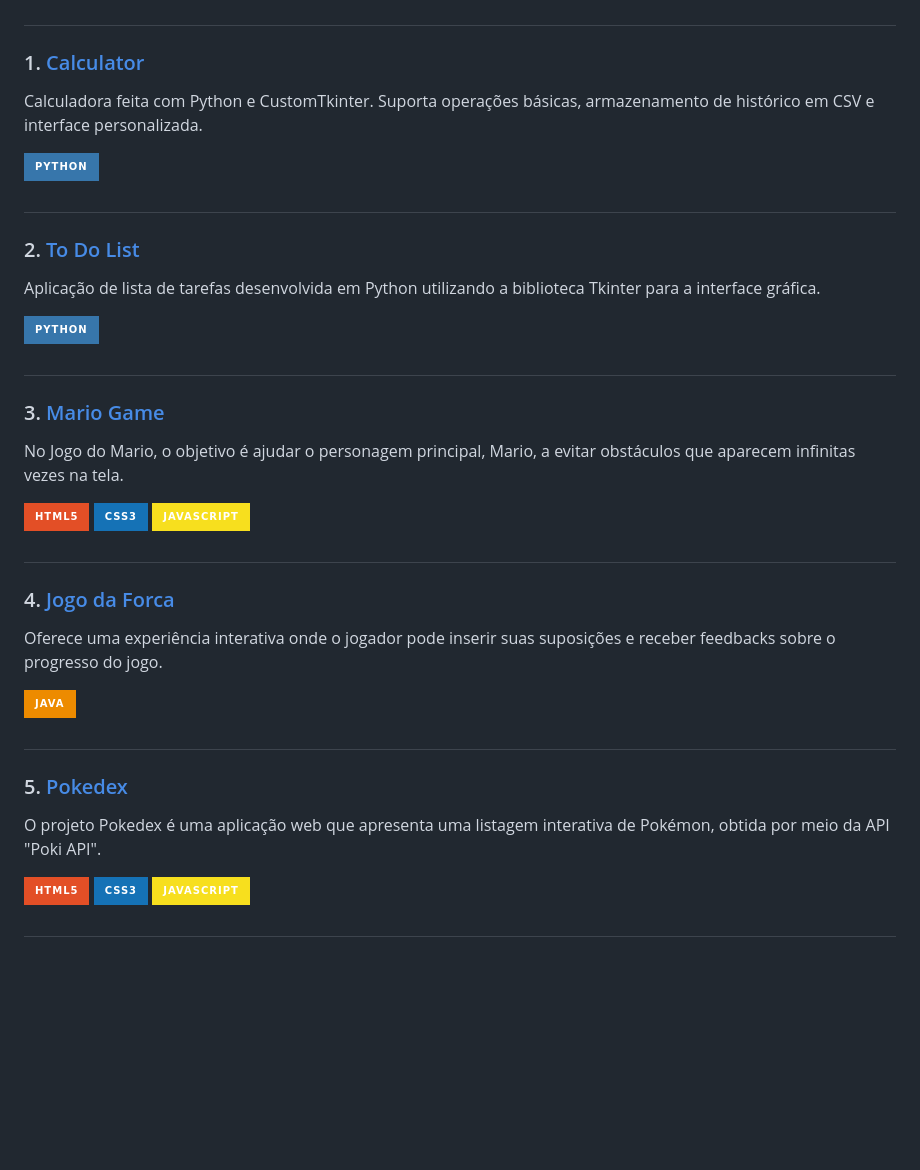
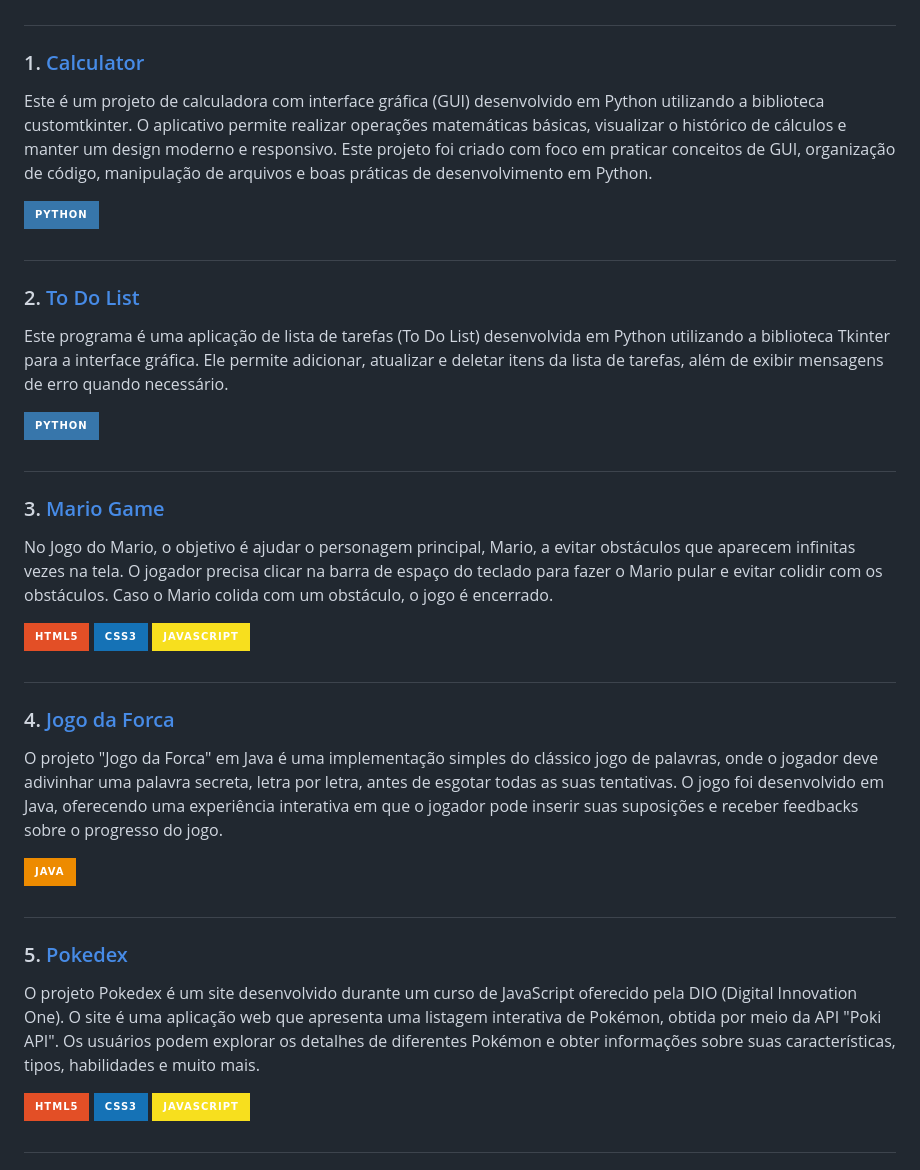
Before and after one commit to emilyfas/meu-portfolio, a Markdown page: README.md, the part around the change. GitHub-like rendering; badges without logos; blank space fills up the shorter version.

Commit message:
adicionando descrição dos projetos ao README.md

```diff
--- a/README.md
+++ b/README.md
@@ -19,21 +19,21 @@ Aqui estão alguns dos projetos que você encontrará neste repositório:
 #
 
 ### 1. [Calculator](https://github.com/emilyfas/calculator.git)
-Calculadora feita com Python e CustomTkinter. Suporta operações básicas, armazenamento de histórico em CSV e interface personalizada.
+Este é um projeto de calculadora com interface gráfica (GUI) desenvolvido em Python utilizando a biblioteca customtkinter. O aplicativo permite realizar operações matemáticas básicas, visualizar o histórico de cálculos e manter um design moderno e responsivo. Este projeto foi criado com foco em praticar conceitos de GUI, organização de código, manipulação de arquivos e boas práticas de desenvolvimento em Python.
 
 ![Python](https://img.shields.io/badge/Python-3776AB?style=for-the-badge&logo=python&logoColor=white)
 
 #
 
 ### 2. [To Do List](https://github.com/emilyfas/todolist.git)
-Aplicação de lista de tarefas desenvolvida em Python utilizando a biblioteca Tkinter para a interface gráfica.
+Este programa é uma aplicação de lista de tarefas (To Do List) desenvolvida em Python utilizando a biblioteca Tkinter para a interface gráfica. Ele permite adicionar, atualizar e deletar itens da lista de tarefas, além de exibir mensagens de erro quando necessário.
 
 ![Python](https://img.shields.io/badge/Python-3776AB?style=for-the-badge&logo=python&logoColor=white)
 
 #
 
 ### 3. [Mario Game](https://github.com/emilyfas/mario-game.git)
-No Jogo do Mario, o objetivo é ajudar o personagem principal, Mario, a evitar obstáculos que aparecem infinitas vezes na tela.
+No Jogo do Mario, o objetivo é ajudar o personagem principal, Mario, a evitar obstáculos que aparecem infinitas vezes na tela. O jogador precisa clicar na barra de espaço do teclado para fazer o Mario pular e evitar colidir com os obstáculos. Caso o Mario colida com um obstáculo, o jogo é encerrado.
 
 ![HTML5](https://img.shields.io/badge/HTML5-E34F26?style=for-the-badge&logo=html5&logoColor=white)
 ![CSS3](https://img.shields.io/badge/CSS3-1572B6?style=for-the-badge&logo=css3&logoColor=white)
@@ -42,14 +42,14 @@ No Jogo do Mario, o objetivo é ajudar o personagem principal, Mario, a evitar o
 #
 
 ### 4. [Jogo da Forca](https://github.com/emilyfas/jogo-da-forca-java.git)
-Oferece uma experiência interativa onde o jogador pode inserir suas suposições e receber feedbacks sobre o progresso do jogo.
+O projeto "Jogo da Forca" em Java é uma implementação simples do clássico jogo de palavras, onde o jogador deve adivinhar uma palavra secreta, letra por letra, antes de esgotar todas as suas tentativas. O jogo foi desenvolvido em Java, oferecendo uma experiência interativa em que o jogador pode inserir suas suposições e receber feedbacks sobre o progresso do jogo.
 
 ![Java](https://img.shields.io/badge/Java-ED8B00?style=for-the-badge&logo=openjdk&logoColor=white)
 
 #
 
 ### 5. [Pokedex](https://github.com/emilyfas/Pokedex-site.git)
-O projeto Pokedex é uma aplicação web que apresenta uma listagem interativa de Pokémon, obtida por meio da API "Poki API".
+O projeto Pokedex é um site desenvolvido durante um curso de JavaScript oferecido pela DIO (Digital Innovation One). O site é uma aplicação web que apresenta uma listagem interativa de Pokémon, obtida por meio da API "Poki API". Os usuários podem explorar os detalhes de diferentes Pokémon e obter informações sobre suas características, tipos, habilidades e muito mais.
 
 ![HTML5](https://img.shields.io/badge/HTML5-E34F26?style=for-the-badge&logo=html5&logoColor=white)
 ![CSS3](https://img.shields.io/badge/CSS3-1572B6?style=for-the-badge&logo=css3&logoColor=white)
```
